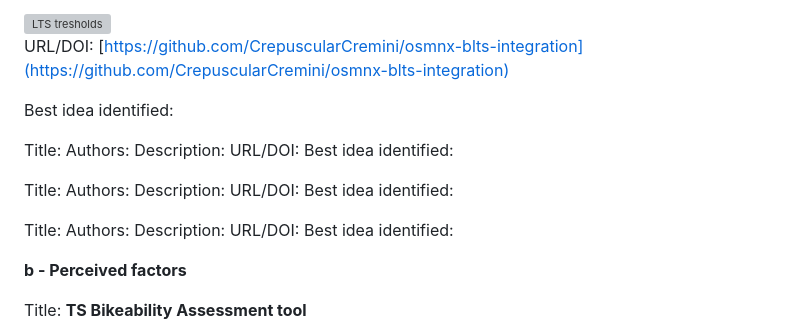
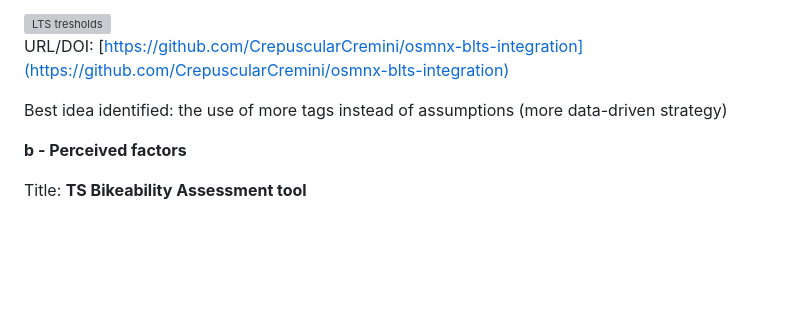
Before and after one commit to dclfbk/LTSBikePlan, a Markdown page: docs/stateoftheart.md, the part around the change printed below. GitHub-like rendering; blank space fills up the shorter version; grey boxes are pictures that could not be loaded.

```diff
--- a/docs/stateoftheart.md
+++ b/docs/stateoftheart.md
@@ -479,30 +480,9 @@ Description: Github repo with a Python script that encompass a central function,
 
 <img src="images/10.png" alt="LTS tresholds" width="800"/>
 
-
-
 URL/DOI: [https://github.com/CrepuscularCremini/osmnx-blts-integration](https://github.com/CrepuscularCremini/osmnx-blts-integration)
 
-Best idea identified:
-
-Title:
-Authors:
-Description:
-URL/DOI:
-Best idea identified:
-
-Title:
-Authors:
-Description:
-URL/DOI:
-Best idea identified:
-
-Title:
-Authors:
-Description:
-URL/DOI:
-Best idea identified:
-
+Best idea identified: the use of more tags instead of assumptions (more data-driven strategy)
 
 **b - Perceived factors**
 
```
Also changed, not shown: other parts of docs/stateoftheart.md (+4 -2 lines).
